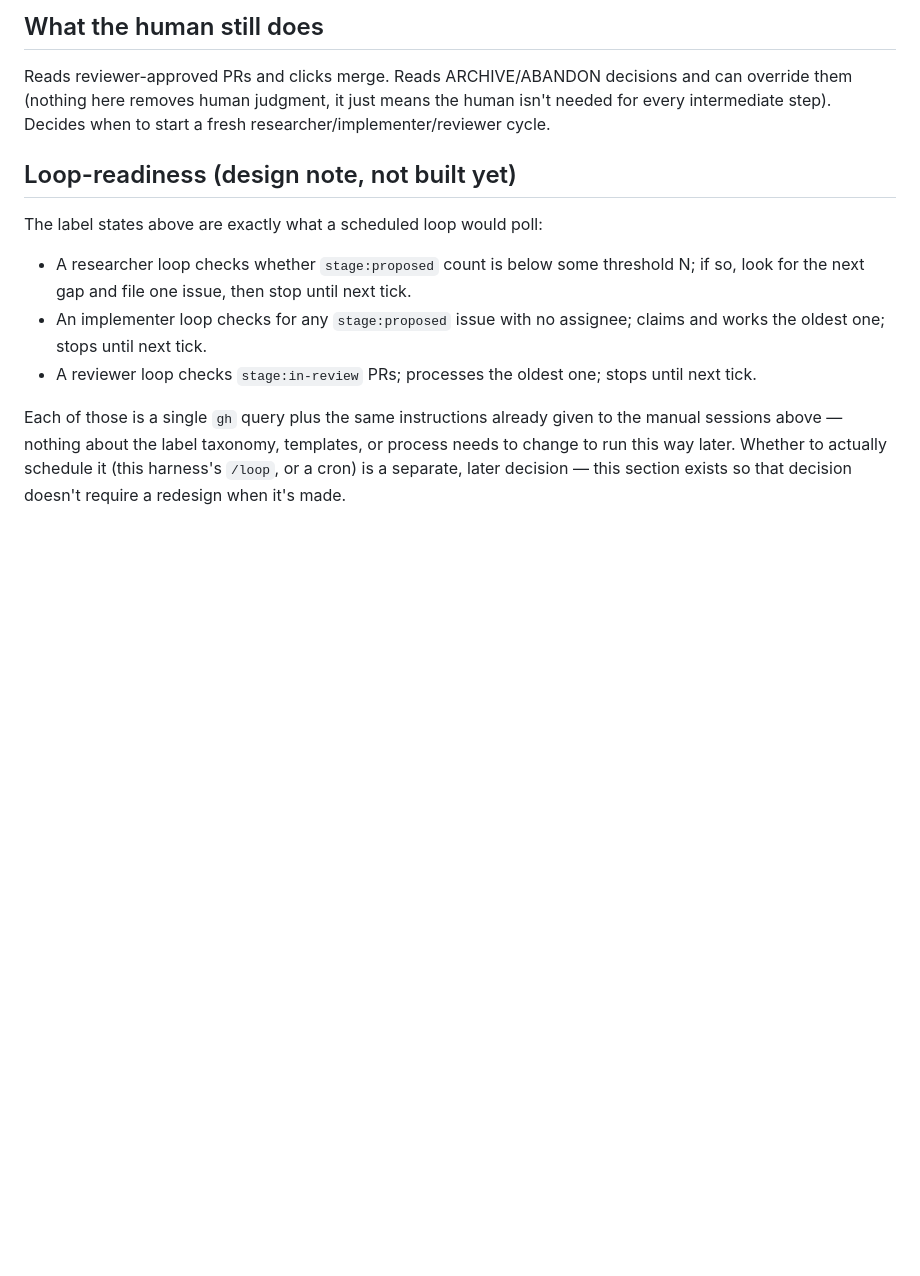
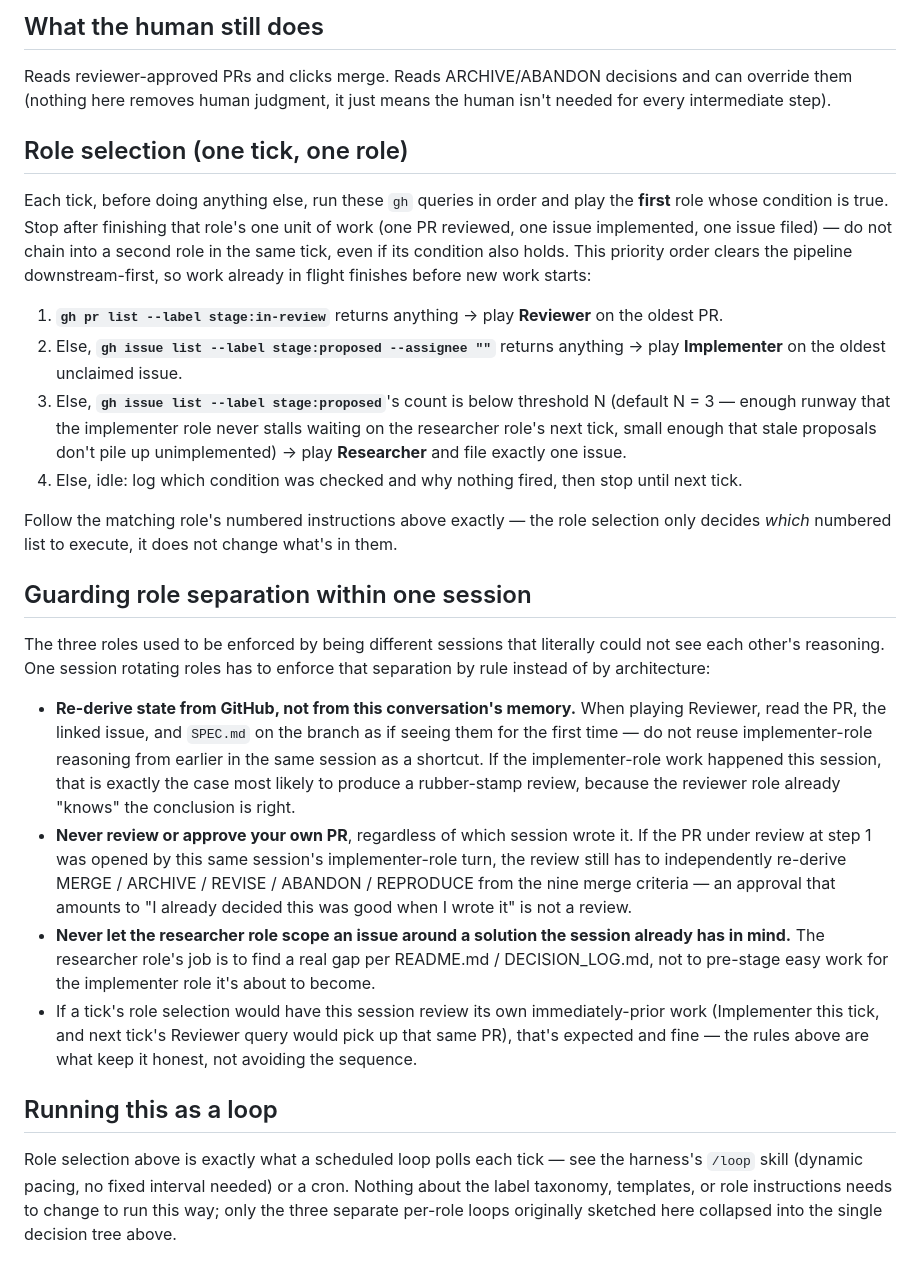
Before and after one commit to shlokkvaishnav/Null-Scaffold-Audit, a Markdown page: research/AGENT_PIPELINE.md, the part around one of its changes. Drawn GitHub-style; blank space fills up the shorter version.

```diff
--- a/research/AGENT_PIPELINE.md
+++ b/research/AGENT_PIPELINE.md
@@ -117,24 +138,65 @@ result looked good.
 
 Reads reviewer-approved PRs and clicks merge. Reads ARCHIVE/ABANDON
 decisions and can override them (nothing here removes human judgment, it
-just means the human isn't needed for every intermediate step). Decides when
-to start a fresh researcher/implementer/reviewer cycle.
+just means the human isn't needed for every intermediate step).
 
-## Loop-readiness (design note, not built yet)
+## Role selection (one tick, one role)
 
-The label states above are exactly what a scheduled loop would poll:
+Each tick, before doing anything else, run these `gh` queries in order and
+play the **first** role whose condition is true. Stop after finishing that
+role's one unit of work (one PR reviewed, one issue implemented, one issue
+filed) — do not chain into a second role in the same tick, even if its
+condition also holds. This priority order clears the pipeline
+downstream-first, so work already in flight finishes before new work starts:
 
-- A researcher loop checks whether `stage:proposed` count is below some
-  threshold N; if so, look for the next gap and file one issue, then stop
-  until next tick.
-- An implementer loop checks for any `stage:proposed` issue with no
-  assignee; claims and works the oldest one; stops until next tick.
-- A reviewer loop checks `stage:in-review` PRs; processes the oldest one;
-  stops until next tick.
+1. **`gh pr list --label stage:in-review`** returns anything → play
+   **Reviewer** on the oldest PR.
+2. Else, **`gh issue list --label stage:proposed --assignee ""`** returns
+   anything → play **Implementer** on the oldest unclaimed issue.
+3. Else, **`gh issue list --label stage:proposed`**'s count is below
+   threshold N (default N = 3 — enough runway that the implementer role
+   never stalls waiting on the researcher role's next tick, small enough
+   that stale proposals don't pile up unimplemented) → play **Researcher**
+   and file exactly one issue.
+4. Else, idle: log which condition was checked and why nothing fired, then
+   stop until next tick.
 
-Each of those is a single `gh` query plus the same instructions already
-given to the manual sessions above — nothing about the label taxonomy,
-templates, or process needs to change to run this way later. Whether to
-actually schedule it (this harness's `/loop`, or a cron) is a separate,
-later decision — this section exists so that decision doesn't require a
-redesign when it's made.
+Follow the matching role's numbered instructions above exactly — the role
+selection only decides *which* numbered list to execute, it does not change
+what's in them.
+
+## Guarding role separation within one session
+
+The three roles used to be enforced by being different sessions that
+literally could not see each other's reasoning. One session rotating roles
+has to enforce that separation by rule instead of by architecture:
+
+- **Re-derive state from GitHub, not from this conversation's memory.**
+  When playing Reviewer, read the PR, the linked issue, and `SPEC.md` on the
+  branch as if seeing them for the first time — do not reuse
+  implementer-role reasoning from earlier in the same session as a shortcut.
+  If the implementer-role work happened this session, that is exactly the
+  case most likely to produce a rubber-stamp review, because the reviewer
+  role already "knows" the conclusion is right.
+- **Never review or approve your own PR**, regardless of which session
+  wrote it. If the PR under review at step 1 was opened by this same
+  session's implementer-role turn, the review still has to independently
+  re-derive MERGE / ARCHIVE / REVISE / ABANDON / REPRODUCE from the nine
+  merge criteria — an approval that amounts to "I already decided this was
+  good when I wrote it" is not a review.
+- **Never let the researcher role scope an issue around a solution the
+  session already has in mind.** The researcher role's job is to find a
+  real gap per README.md / DECISION_LOG.md, not to pre-stage easy work for
+  the implementer role it's about to become.
+- If a tick's role selection would have this session review its own
+  immediately-prior work (Implementer this tick, and next tick's Reviewer
+  query would pick up that same PR), that's expected and fine — the rules
+  above are what keep it honest, not avoiding the sequence.
+
+## Running this as a loop
+
+Role selection above is exactly what a scheduled loop polls each tick — see
+the harness's `/loop` skill (dynamic pacing, no fixed interval needed) or a
+cron. Nothing about the label taxonomy, templates, or role instructions
+needs to change to run this way; only the three separate per-role loops
+originally sketched here collapsed into the single decision tree above.
```
Also changed, not shown: other parts of research/AGENT_PIPELINE.md (+35 -14 lines), research/GIT_WORKFLOW.md (+1 -1 lines).
